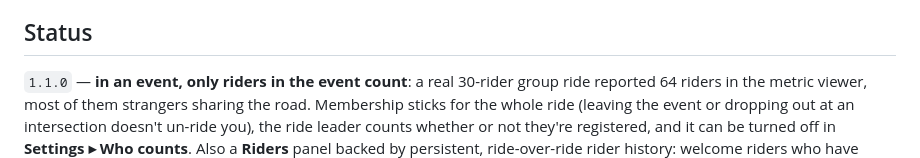
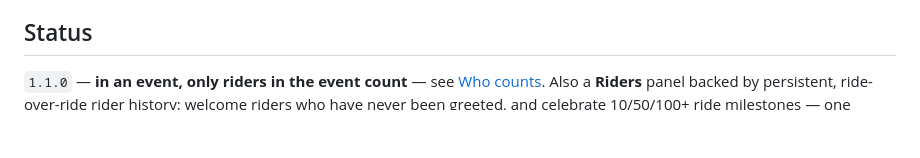
Before and after one commit to PaulCurtis5227/ride-leader-games, a Markdown page: README.md, the part around one of its changes. Rendered like a GitHub page; blank space fills up the shorter version.

```diff
--- a/README.md
+++ b/README.md
@@ -431,10 +409,7 @@ Cutting a release and listing the mod in the Sauce Mod Store are documented sepa
 
 ## Status
 
-`1.1.0` — **in an event, only riders in the event count**: a real 30-rider group ride reported 64
-riders in the metric viewer, most of them strangers sharing the road. Membership sticks for the whole
-ride (leaving the event or dropping out at an intersection doesn't un-ride you), the ride leader counts
-whether or not they're registered, and it can be turned off in **Settings ▸ Who counts**. Also a
+`1.1.0` — **in an event, only riders in the event count** — see [Who counts](#who-counts). Also a
 **Riders** panel backed by persistent, ride-over-ride rider history: welcome riders who
 have never been greeted, and celebrate 10/50/100+ ride milestones — one message per bucket, sent when
 you press the button rather than automatically. History is keyed to the *event* (Zwift's event series
```
Also changed, not shown: other parts of README.md (+21 -43 lines).
